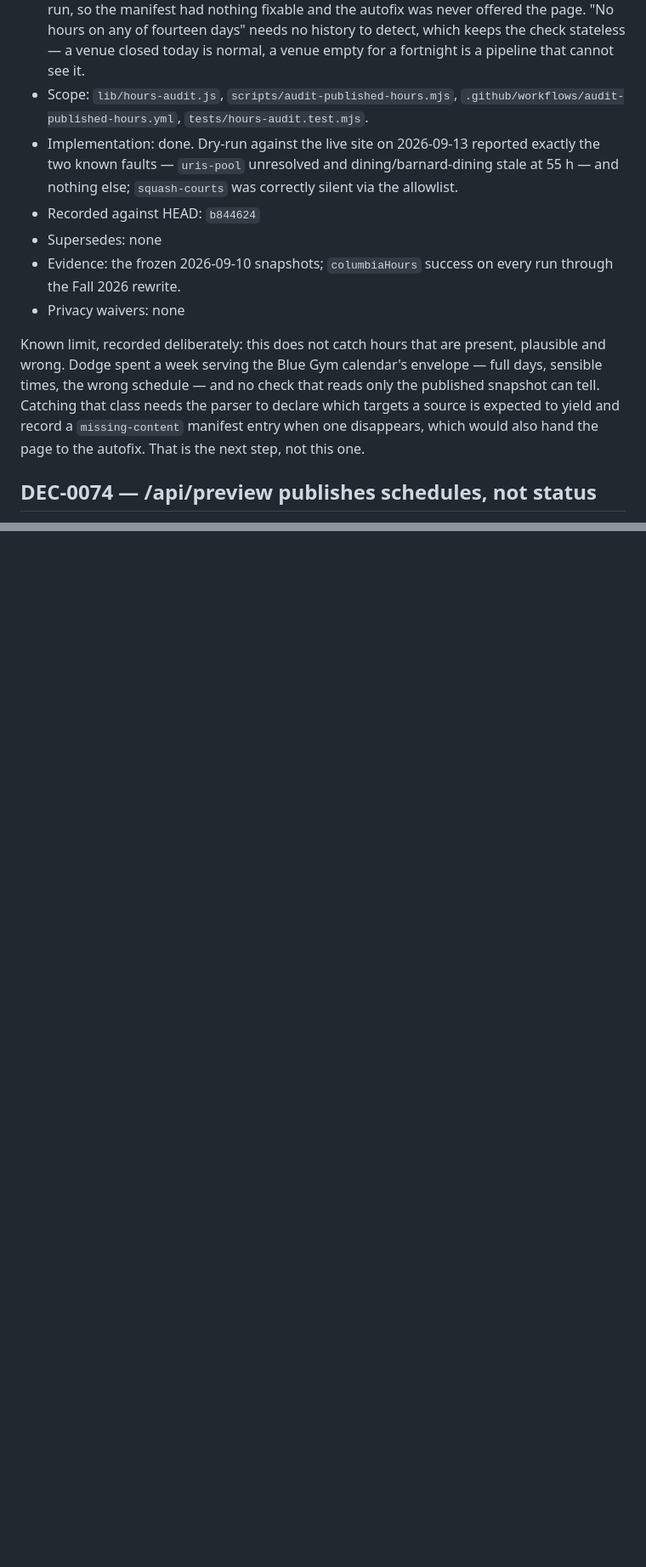
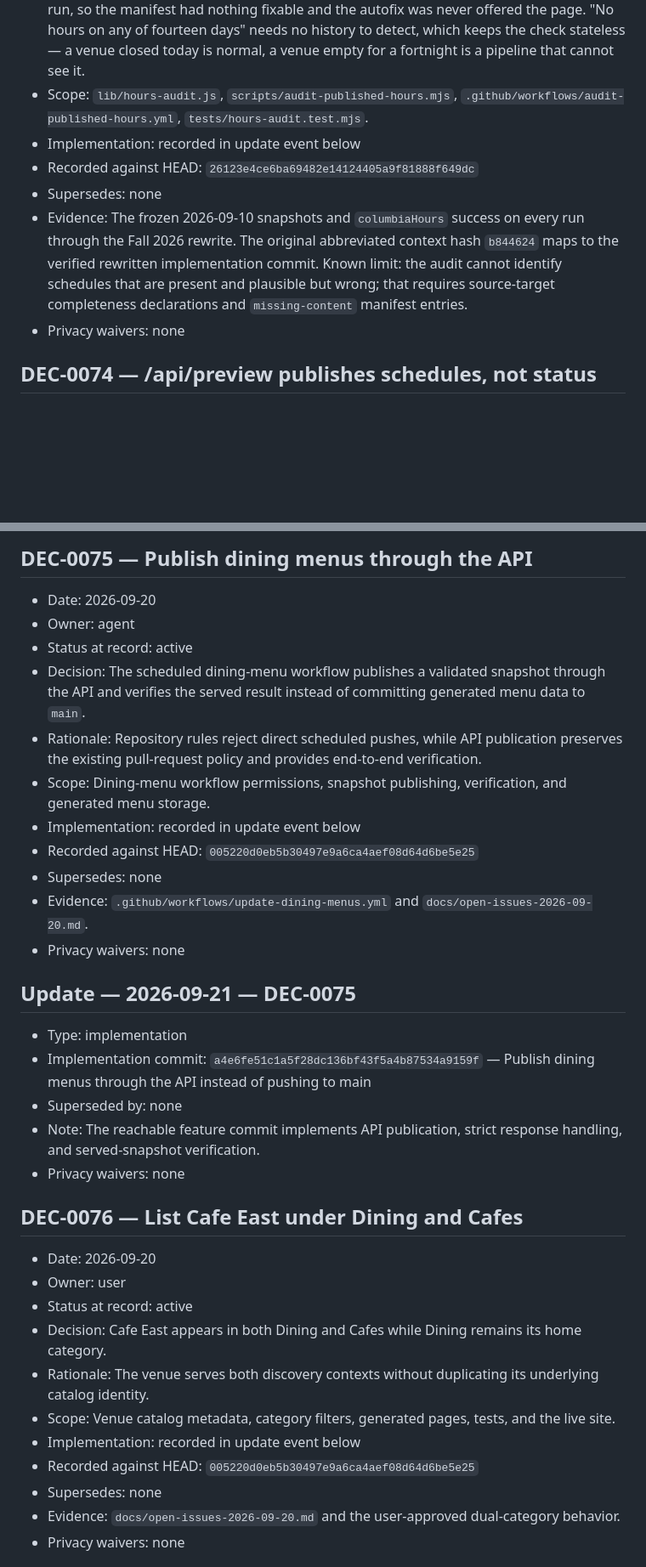
Before and after one commit to raymondwangnorcal-pixel/LionTime, a Markdown page: docs/decisions.md, 2 parts joined by grey strips. Shown at 85% size. Drawn GitHub-style; blank space fills up the shorter version.

```diff
--- a/docs/decisions.md
+++ b/docs/decisions.md
@@ -1434,18 +1432,11 @@ Note on what this does *not* cover: `scripts/verify-live-barnard-dining.mjs` che
 - Decision: A scheduled job reads all five published hours endpoints four times a day and fails — with a Telegram message — when a snapshot is older than the freshness budget (24 h, per DEC-0069) or when a venue carries no usable hours on **any** day of its published window. Venues that are legitimately unresolved live in a named allowlist with a reason, in `EXPECTED_UNRESOLVED`.
 - Rationale: Both September incidents were invisible to every existing check because each one asked whether a job had worked, and the answer was always yes. The publish URL redirect (DEC-0072) left five feeds frozen for three days with green runs; Columbia's Fall 2026 rewrite left Uris Pool blank for a term while `columbiaHours` reported success on every run, so the manifest had nothing fixable and the autofix was never offered the page. "No hours on any of fourteen days" needs no history to detect, which keeps the check stateless — a venue closed today is normal, a venue empty for a fortnight is a pipeline that cannot see it.
 - Scope: `lib/hours-audit.js`, `scripts/audit-published-hours.mjs`, `.github/workflows/audit-published-hours.yml`, `tests/hours-audit.test.mjs`.
-- Implementation: done. Dry-run against the live site on 2026-09-13 reported exactly the two known faults — `uris-pool` unresolved and dining/barnard-dining stale at 55 h — and nothing else; `squash-courts` was correctly silent via the allowlist.
-- Recorded against HEAD: `b844624`
-- Supersedes: none
-- Evidence: the frozen 2026-09-10 snapshots; `columbiaHours` success on every run through the Fall 2026 rewrite.
-- Privacy waivers: none
-
-Known limit, recorded deliberately: this does not catch hours that are present, plausible and
-wrong. Dodge spent a week serving the Blue Gym calendar's envelope — full days, sensible
-times, the wrong schedule — and no check that reads only the published snapshot can tell.
-Catching that class needs the parser to declare which targets a source is expected to yield
-and record a `missing-content` manifest entry when one disappears, which would also hand the
-page to the autofix. That is the next step, not this one.
+- Implementation: recorded in update event below
+- Recorded against HEAD: `26123e4ce6ba69482e14124405a9f81888f649dc`
+- Supersedes: none
+- Evidence: The frozen 2026-09-10 snapshots and `columbiaHours` success on every run through the Fall 2026 rewrite. The original abbreviated context hash `b844624` maps to the verified rewritten implementation commit. Known limit: the audit cannot identify schedules that are present and plausible but wrong; that requires source-target completeness declarations and `missing-content` manifest entries.
+- Privacy waivers: none
 
 ## DEC-0074 — /api/preview publishes schedules, not status
 
@@ -1468,0 +1495,36 @@ their overlays means reading four more stores here and mirroring their resolvers
+## DEC-0075 — Publish dining menus through the API
+
+- Date: 2026-09-20
+- Owner: agent
+- Status at record: active
+- Decision: The scheduled dining-menu workflow publishes a validated snapshot through the API and verifies the served result instead of committing generated menu data to `main`.
+- Rationale: Repository rules reject direct scheduled pushes, while API publication preserves the existing pull-request policy and provides end-to-end verification.
+- Scope: Dining-menu workflow permissions, snapshot publishing, verification, and generated menu storage.
+- Implementation: recorded in update event below
+- Recorded against HEAD: `005220d0eb5b30497e9a6ca4aef08d64d6be5e25`
+- Supersedes: none
+- Evidence: `.github/workflows/update-dining-menus.yml` and `docs/open-issues-2026-09-20.md`.
+- Privacy waivers: none
+
+## Update — 2026-09-21 — DEC-0075
+
+- Type: implementation
+- Implementation commit: `a4e6fe51c1a5f28dc136bf43f5a4b87534a9159f` — Publish dining menus through the API instead of pushing to main
+- Superseded by: none
+- Note: The reachable feature commit implements API publication, strict response handling, and served-snapshot verification.
+- Privacy waivers: none
+
+## DEC-0076 — List Cafe East under Dining and Cafes
+
+- Date: 2026-09-20
+- Owner: user
+- Status at record: active
+- Decision: Cafe East appears in both Dining and Cafes while Dining remains its home category.
+- Rationale: The venue serves both discovery contexts without duplicating its underlying catalog identity.
+- Scope: Venue catalog metadata, category filters, generated pages, tests, and the live site.
+- Implementation: recorded in update event below
+- Recorded against HEAD: `005220d0eb5b30497e9a6ca4aef08d64d6be5e25`
+- Supersedes: none
+- Evidence: `docs/open-issues-2026-09-20.md` and the user-approved dual-category behavior.
+- Privacy waivers: none
+
```
Also changed, not shown: other parts of docs/decisions.md (+71 -17 lines), docs/open-issues-2026-09-20.md (+17 -1 lines), handoff.md (+28 -25 lines).
